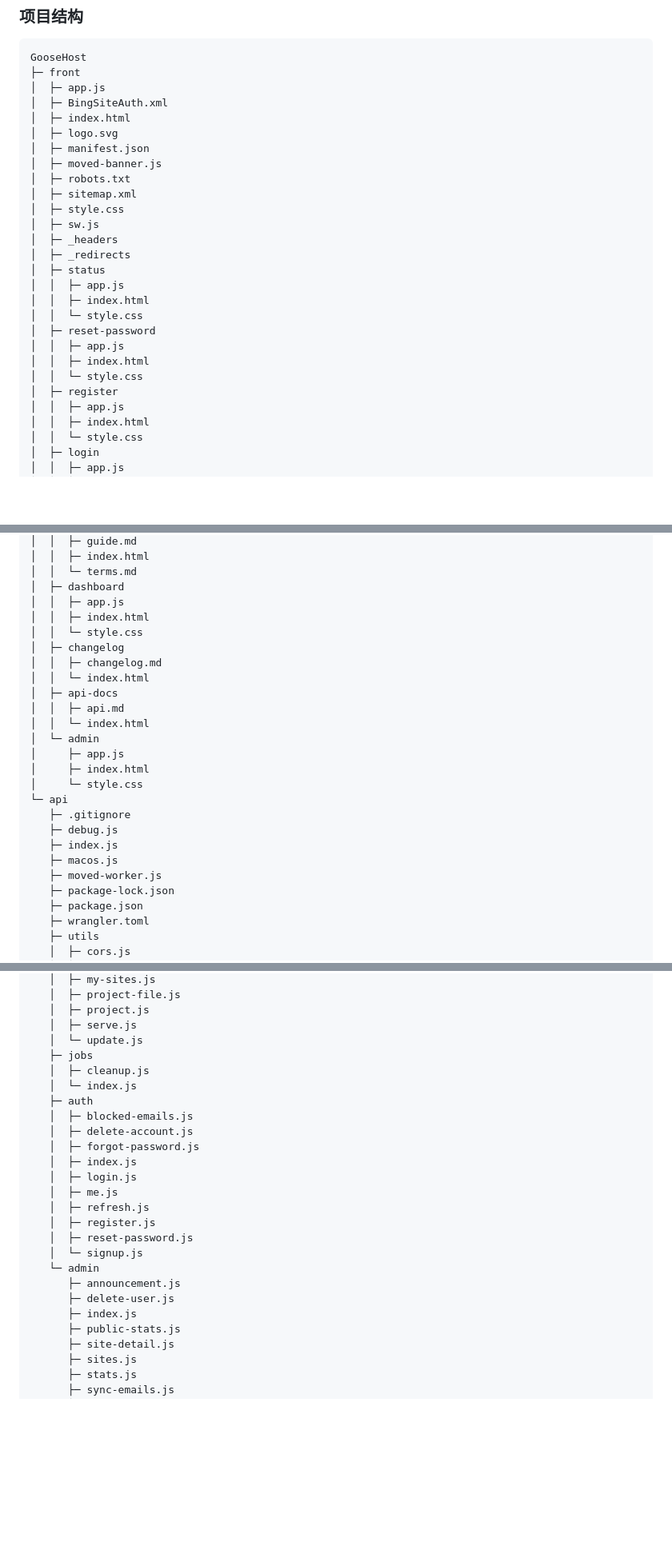
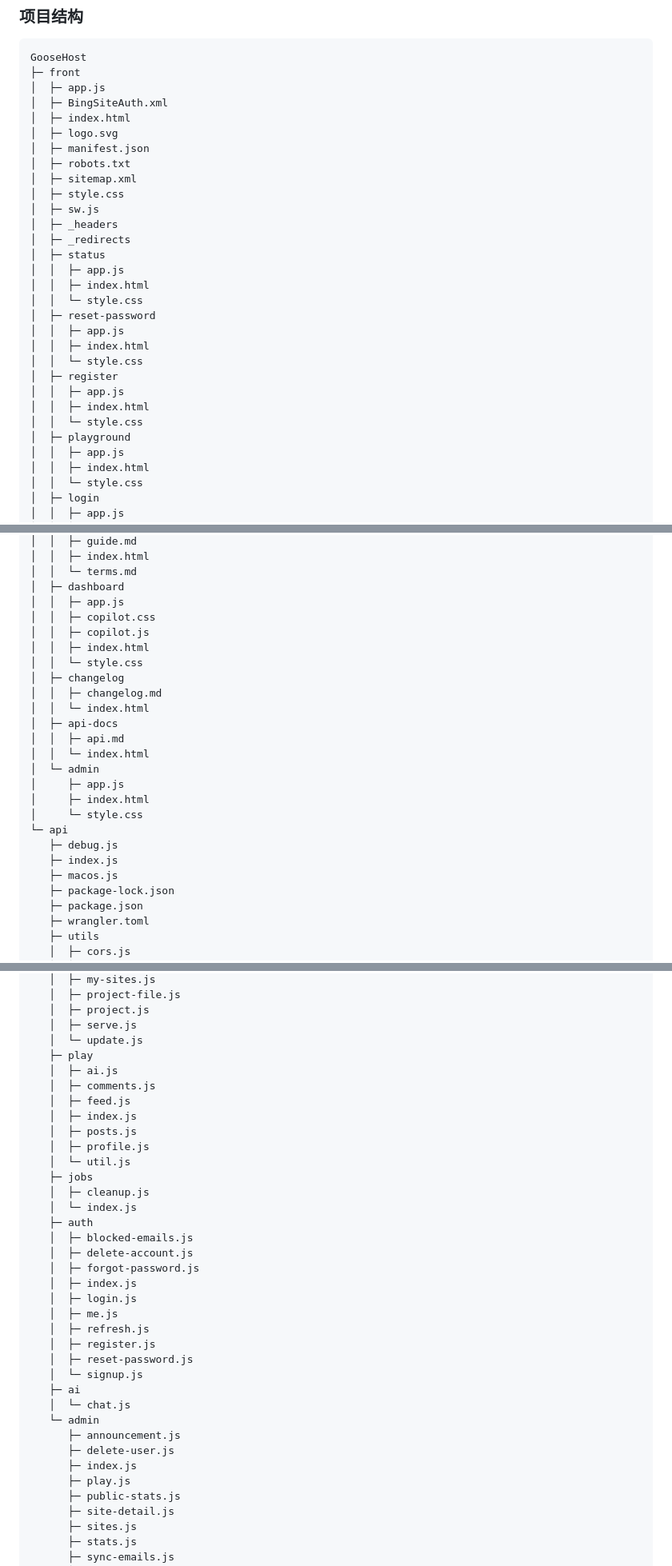
Before and after one commit to Minecraftgoose/GooseHost, a Markdown page: README.md, 3 parts joined by grey strips. Shown at 80% size. Drawn GitHub-style; blank space fills up the shorter version.

```diff
--- a/README.md
+++ b/README.md
@@ -64,7 +64,6 @@ GooseHost
 │  ├─ index.html
 │  ├─ logo.svg
 │  ├─ manifest.json
-│  ├─ moved-banner.js
 │  ├─ robots.txt
 │  ├─ sitemap.xml
 │  ├─ style.css
@@ -80,6 +79,10 @@ GooseHost
 │  │  ├─ index.html
 │  │  └─ style.css
 │  ├─ register
+│  │  ├─ app.js
+│  │  ├─ index.html
+│  │  └─ style.css
+│  ├─ playground
 │  │  ├─ app.js
 │  │  ├─ index.html
 │  │  └─ style.css
@@ -108,6 +111,8 @@ GooseHost
 │  │  └─ terms.md
 │  ├─ dashboard
 │  │  ├─ app.js
+│  │  ├─ copilot.css
+│  │  ├─ copilot.js
 │  │  ├─ index.html
 │  │  └─ style.css
 │  ├─ changelog
@@ -121,11 +126,9 @@ GooseHost
 │     ├─ index.html
 │     └─ style.css
 └─ api
-   ├─ .gitignore
    ├─ debug.js
    ├─ index.js
    ├─ macos.js
-   ├─ moved-worker.js
    ├─ package-lock.json
    ├─ package.json
    ├─ wrangler.toml
@@ -149,6 +152,14 @@ GooseHost
    │  ├─ project.js
    │  ├─ serve.js
    │  └─ update.js
+   ├─ play
+   │  ├─ ai.js
+   │  ├─ comments.js
+   │  ├─ feed.js
+   │  ├─ index.js
+   │  ├─ posts.js
+   │  ├─ profile.js
+   │  └─ util.js
    ├─ jobs
    │  ├─ cleanup.js
    │  └─ index.js
@@ -163,10 +174,13 @@ GooseHost
    │  ├─ register.js
    │  ├─ reset-password.js
    │  └─ signup.js
+   ├─ ai
+   │  └─ chat.js
    └─ admin
       ├─ announcement.js
       ├─ delete-user.js
       ├─ index.js
+      ├─ play.js
       ├─ public-stats.js
       ├─ site-detail.js
       ├─ sites.js
```
